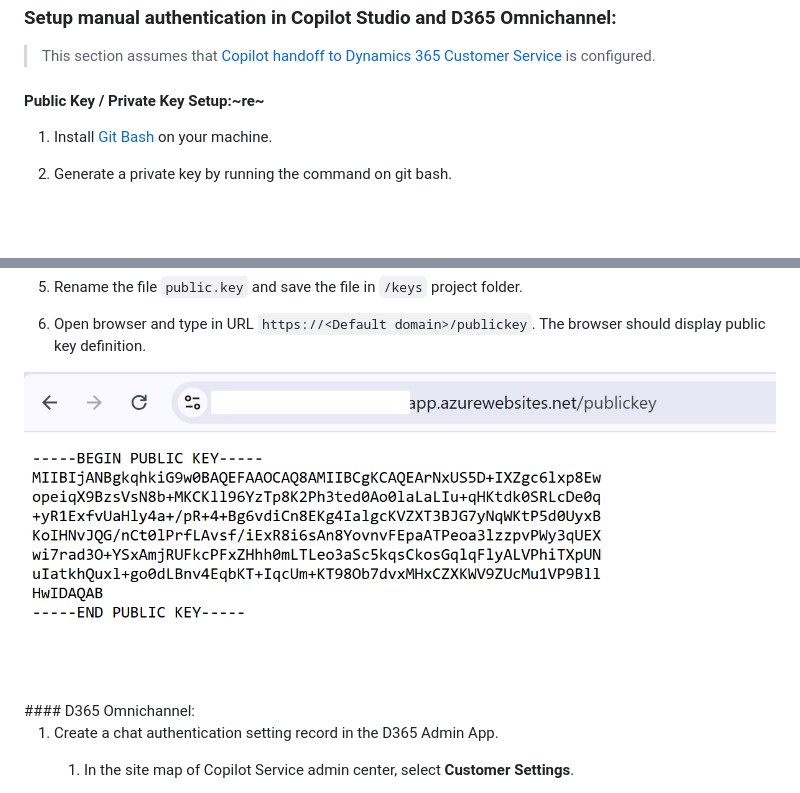
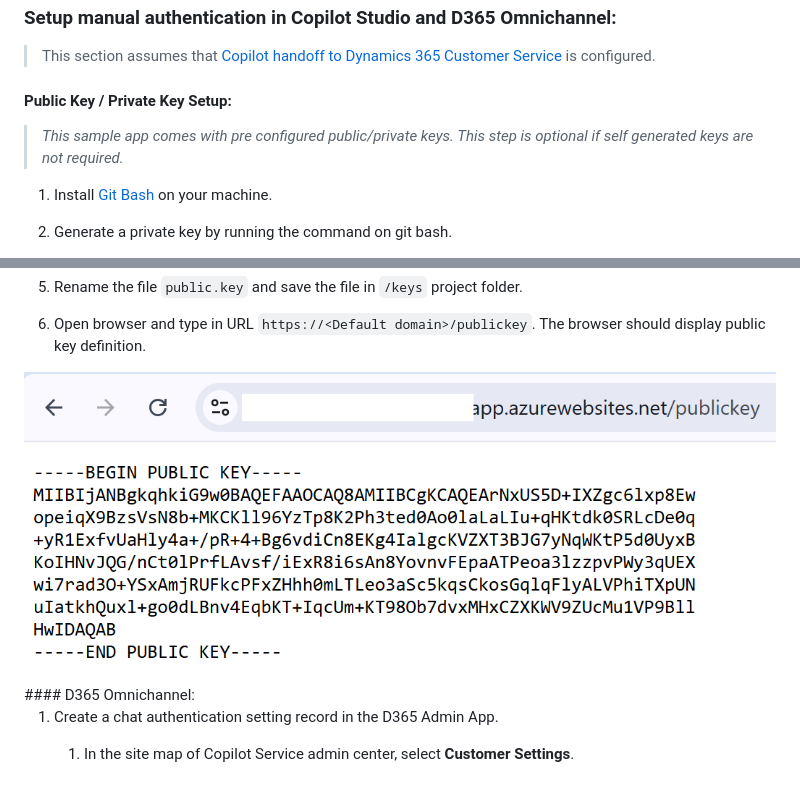
Before and after one commit to kaul-vineet/C2ToOmnichannelCopilotSSO, a Markdown page: README.md, 2 parts joined by grey strips. Drawn GitHub-style; pictures changed too: images/PublicKey.png; blank space fills up the shorter version.

Commit message:
git

```diff
--- a/README.md
+++ b/README.md
@@ -113,7 +113,8 @@ To run this sample app with end-to-end SSO flow with OKTA, you will need to:
 
 > This section assumes that [Copilot handoff to Dynamics 365 Customer Service](https://learn.microsoft.com/en-us/microsoft-copilot-studio/configuration-hand-off-omnichannel?tabs=webApp) is configured.
 
-#### Public Key / Private Key Setup:~re~
+#### Public Key / Private Key Setup:
+> <em> This sample app comes with pre configured public/private keys. This step is optional if self generated keys are not required. </em>
 
 1. Install [Git Bash](https://www.atlassian.com/git/tutorials/git-bash) on your machine.
 
```
